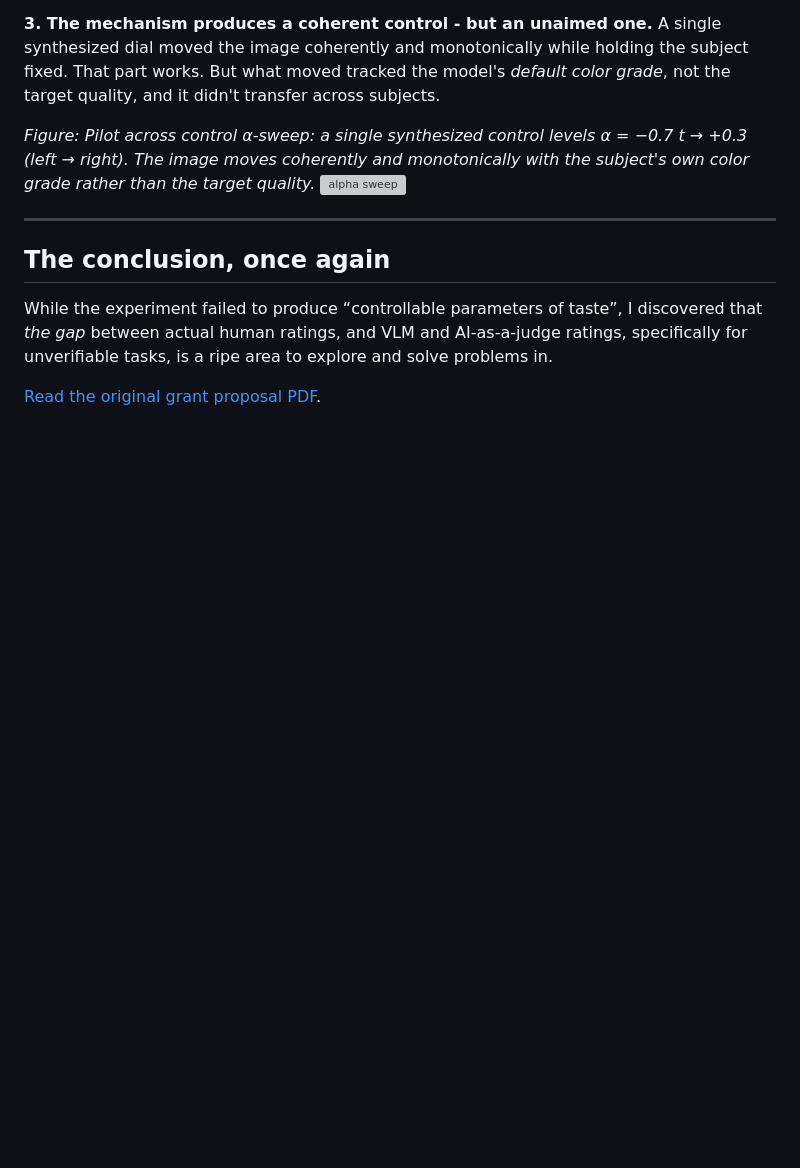
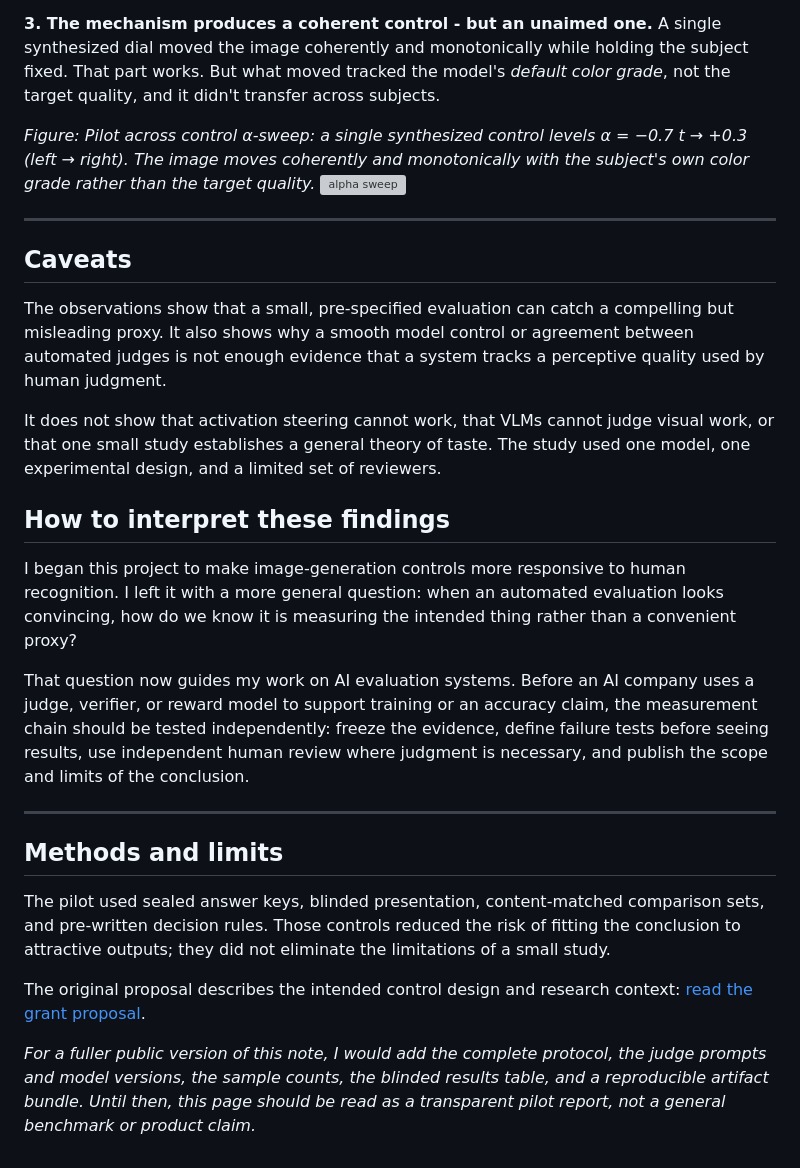
Before and after one commit to thirdplane/website, a Markdown page: works/model-internals-research.md, the part around one of its changes. GitHub-like rendering; blank space fills up the shorter version; grey boxes are pictures that could not be loaded.

```diff
--- a/works/model-internals-research.md
+++ b/works/model-internals-research.md
@@ -67,8 +83,29 @@ They agreed with *each other*, so there was artificial consensus; but artifical
 
 ---
 
-## The conclusion, once again
+## Caveats
 
-While the experiment failed to produce “controllable parameters of taste”, I discovered that *the gap* between actual human ratings, and VLM and AI-as-a-judge ratings, specifically for unverifiable tasks, is a ripe area to explore and solve problems in.
+The observations show that a small, pre-specified evaluation can catch a compelling but misleading proxy. It also shows why a smooth model control or agreement between
+automated judges is not enough evidence that a system tracks a perceptive quality used by human judgment.
 
-[Read the original grant proposal PDF](/assets/works/model-internals-research/tm-interactivity-grant-proposal.pdf).
+It does not show that activation steering cannot work, that VLMs cannot judge visual work, or that one small study establishes a general theory of taste. The
+study used one model, one experimental design, and a limited set of reviewers.
+
+## How to interpret these findings
+
+I began this project to make image-generation controls more responsive to human recognition. I left it with a more general question: when an automated
+evaluation looks convincing, how do we know it is measuring the intended thing rather than a convenient proxy?
+
+That question now guides my work on AI evaluation systems. Before an AI company uses a judge, verifier, or reward model to support training or an
+accuracy claim, the measurement chain should be tested independently: freeze the evidence, define failure tests before seeing results, use independent human review where judgment is necessary, and publish the scope and limits of the conclusion.
+
+---
+## Methods and limits
+
+The pilot used sealed answer keys, blinded presentation, content-matched comparison sets, and pre-written decision rules. Those controls reduced the
+risk of fitting the conclusion to attractive outputs; they did not eliminate the limitations of a small study.
+
+The original proposal describes the intended control design and research
+context: [read the grant proposal](</assets/works/model-internals-research/tm-interactivity-grant-proposal.pdf>).
+
+*For a fuller public version of this note, I would add the complete protocol, the judge prompts and model versions, the sample counts, the blinded results table, and a reproducible artifact bundle. Until then, this page should be read as a transparent pilot report, not a general benchmark or product claim.*
```
Also changed, not shown: other parts of works/model-internals-research.md (+29 -13 lines).
